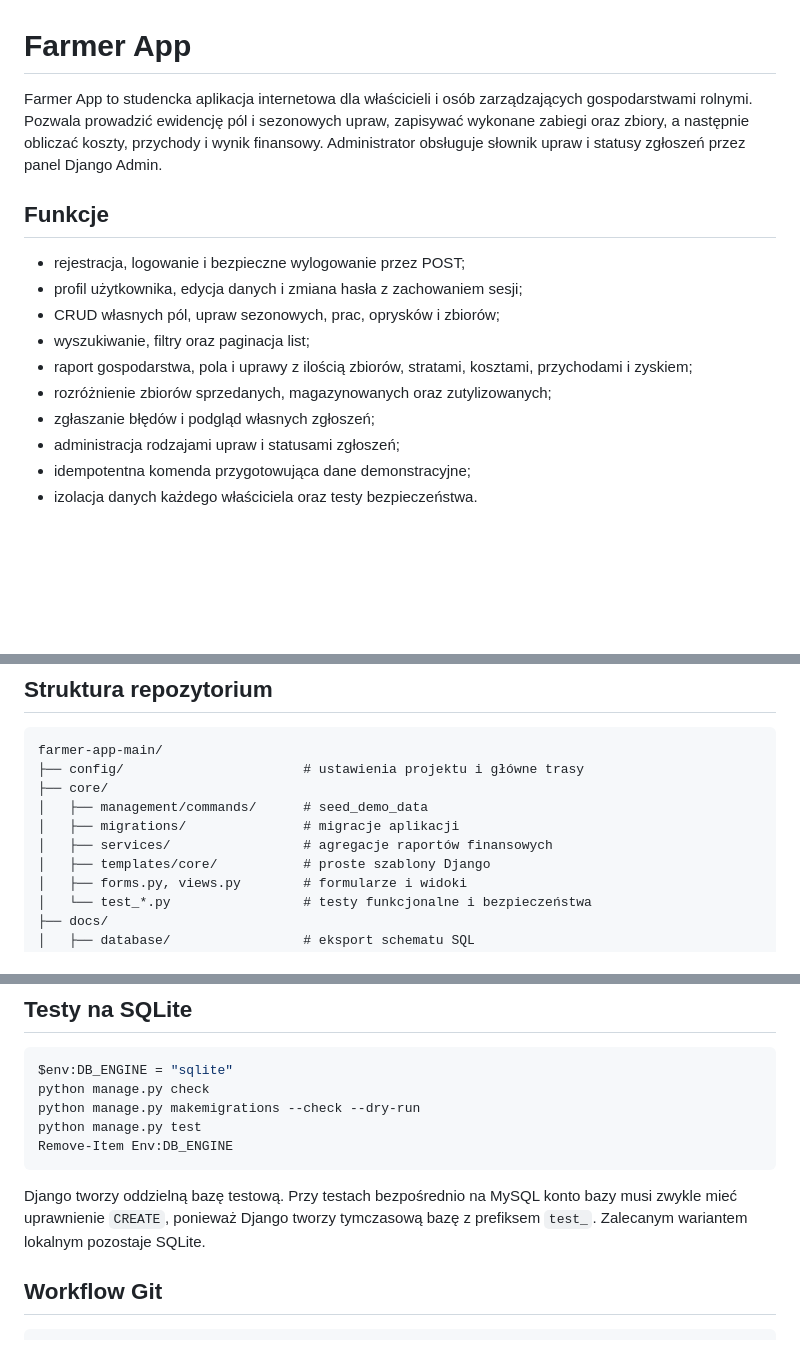
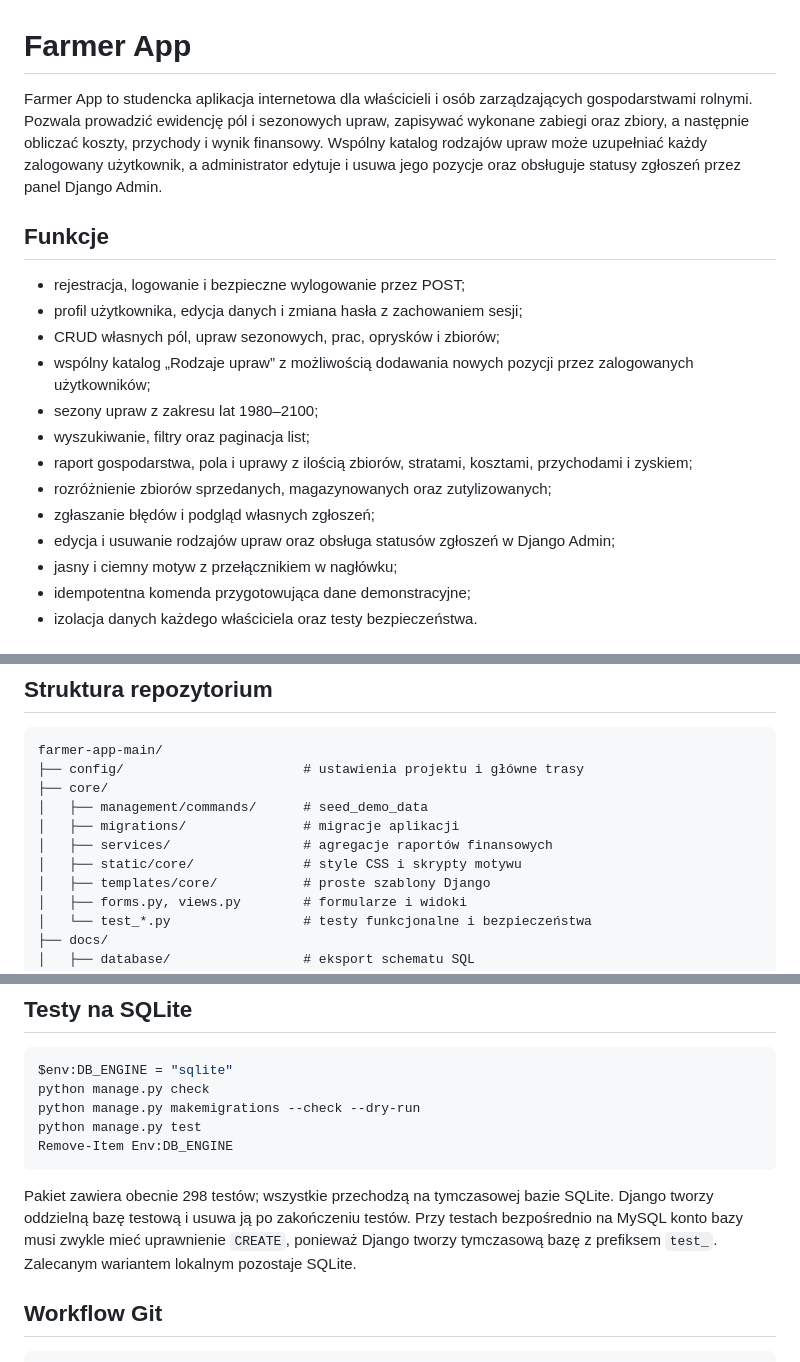
Before and after one commit to Inmakii/farmer-app, a Markdown page: README.md, 3 parts joined by grey strips. GitHub-like rendering; blank space fills up the shorter version.

````diff
--- a/README.md
+++ b/README.md
@@ -1,17 +1,20 @@
 # Farmer App
 
-Farmer App to studencka aplikacja internetowa dla właścicieli i osób zarządzających gospodarstwami rolnymi. Pozwala prowadzić ewidencję pól i sezonowych upraw, zapisywać wykonane zabiegi oraz zbiory, a następnie obliczać koszty, przychody i wynik finansowy. Administrator obsługuje słownik upraw i statusy zgłoszeń przez panel Django Admin.
+Farmer App to studencka aplikacja internetowa dla właścicieli i osób zarządzających gospodarstwami rolnymi. Pozwala prowadzić ewidencję pól i sezonowych upraw, zapisywać wykonane zabiegi oraz zbiory, a następnie obliczać koszty, przychody i wynik finansowy. Wspólny katalog rodzajów upraw może uzupełniać każdy zalogowany użytkownik, a administrator edytuje i usuwa jego pozycje oraz obsługuje statusy zgłoszeń przez panel Django Admin.
 
 ## Funkcje
 
 - rejestracja, logowanie i bezpieczne wylogowanie przez POST;
 - profil użytkownika, edycja danych i zmiana hasła z zachowaniem sesji;
 - CRUD własnych pól, upraw sezonowych, prac, oprysków i zbiorów;
+- wspólny katalog „Rodzaje upraw” z możliwością dodawania nowych pozycji przez zalogowanych użytkowników;
+- sezony upraw z zakresu lat 1980–2100;
 - wyszukiwanie, filtry oraz paginacja list;
 - raport gospodarstwa, pola i uprawy z ilością zbiorów, stratami, kosztami, przychodami i zyskiem;
 - rozróżnienie zbiorów sprzedanych, magazynowanych oraz zutylizowanych;
 - zgłaszanie błędów i podgląd własnych zgłoszeń;
-- administracja rodzajami upraw i statusami zgłoszeń;
+- edycja i usuwanie rodzajów upraw oraz obsługa statusów zgłoszeń w Django Admin;
+- jasny i ciemny motyw z przełącznikiem w nagłówku;
 - idempotentna komenda przygotowująca dane demonstracyjne;
 - izolacja danych każdego właściciela oraz testy bezpieczeństwa.
 
@@ -45,6 +48,7 @@ farmer-app-main/
 │   ├── management/commands/      # seed_demo_data
 │   ├── migrations/               # migracje aplikacji
 │   ├── services/                 # agregacje raportów finansowych
+│   ├── static/core/              # style CSS i skrypty motywu
 │   ├── templates/core/           # proste szablony Django
 │   ├── forms.py, views.py        # formularze i widoki
 │   └── test_*.py                 # testy funkcjonalne i bezpieczeństwa
@@ -159,7 +197,7 @@ python manage.py test
 Remove-Item Env:DB_ENGINE
 ```
 
-Django tworzy oddzielną bazę testową. Przy testach bezpośrednio na MySQL konto bazy musi zwykle mieć uprawnienie `CREATE`, ponieważ Django tworzy tymczasową bazę z prefiksem `test_`. Zalecanym wariantem lokalnym pozostaje SQLite.
+Pakiet zawiera obecnie 298 testów; wszystkie przechodzą na tymczasowej bazie SQLite. Django tworzy oddzielną bazę testową i usuwa ją po zakończeniu testów. Przy testach bezpośrednio na MySQL konto bazy musi zwykle mieć uprawnienie `CREATE`, ponieważ Django tworzy tymczasową bazę z prefiksem `test_`. Zalecanym wariantem lokalnym pozostaje SQLite.
 
 ## Workflow Git
 
````
Also changed, not shown: other parts of README.md (+34 -0 lines).
